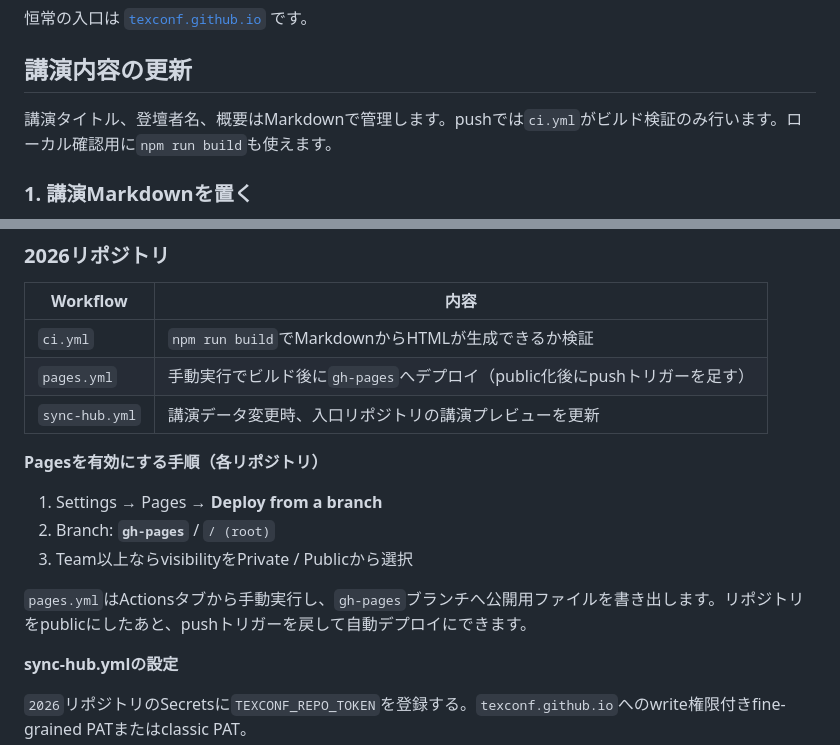
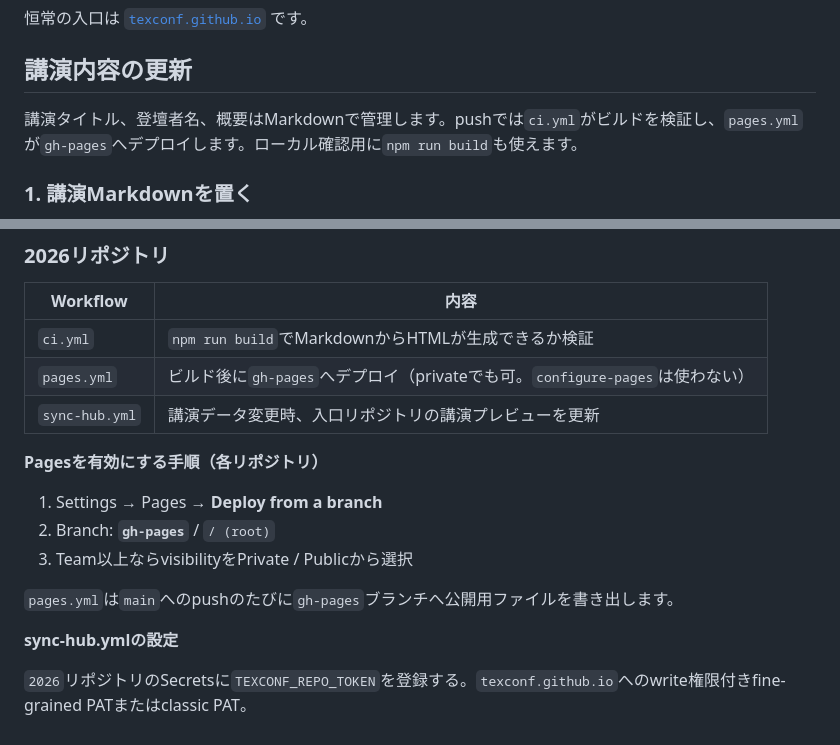
Before and after one commit to texconf/2026, a Markdown page: README.md, 2 parts joined by grey strips. Rendered like a GitHub page.

Commit message:
READMEのworkflow説明を現行のpages.ymlに合わせる
Co-authored-by: Cursor <cursoragent@cursor.com>

```diff
--- a/README.md
+++ b/README.md
@@ -6,7 +6,7 @@
 
 ## 講演内容の更新
 
-講演タイトル、登壇者名、概要はMarkdownで管理します。pushでは`ci.yml`がビルド検証のみ行います。ローカル確認用に`npm run build`も使えます。
+講演タイトル、登壇者名、概要はMarkdownで管理します。pushでは`ci.yml`がビルドを検証し、`pages.yml`が`gh-pages`へデプロイします。ローカル確認用に`npm run build`も使えます。
 
 ### 1. 講演Markdownを置く
 
@@ -56,7 +56,7 @@ npm run build:hub                 # 上に加え入口ページの講演一覧
 | Workflow | 内容 |
 |---|---|
 | `ci.yml` | `npm run build`でMarkdownからHTMLが生成できるか検証 |
-| `pages.yml` | 手動実行でビルド後に`gh-pages`へデプロイ（public化後にpushトリガーを足す） |
+| `pages.yml` | ビルド後に`gh-pages`へデプロイ（privateでも可。`configure-pages`は使わない） |
 | `sync-hub.yml` | 講演データ変更時、入口リポジトリの講演プレビューを更新 |
 
 **Pagesを有効にする手順（各リポジトリ）**
@@ -65,7 +65,7 @@ npm run build:hub                 # 上に加え入口ページの講演一覧
 2. Branch: **`gh-pages`** / `/ (root)`
 3. Team以上ならvisibilityをPrivate / Publicから選択
 
-`pages.yml`はActionsタブから手動実行し、`gh-pages`ブランチへ公開用ファイルを書き出します。リポジトリをpublicにしたあと、pushトリガーを戻して自動デプロイにできます。
+`pages.yml`は`main`へのpushのたびに`gh-pages`ブランチへ公開用ファイルを書き出します。
 
 **sync-hub.ymlの設定**
 
```
